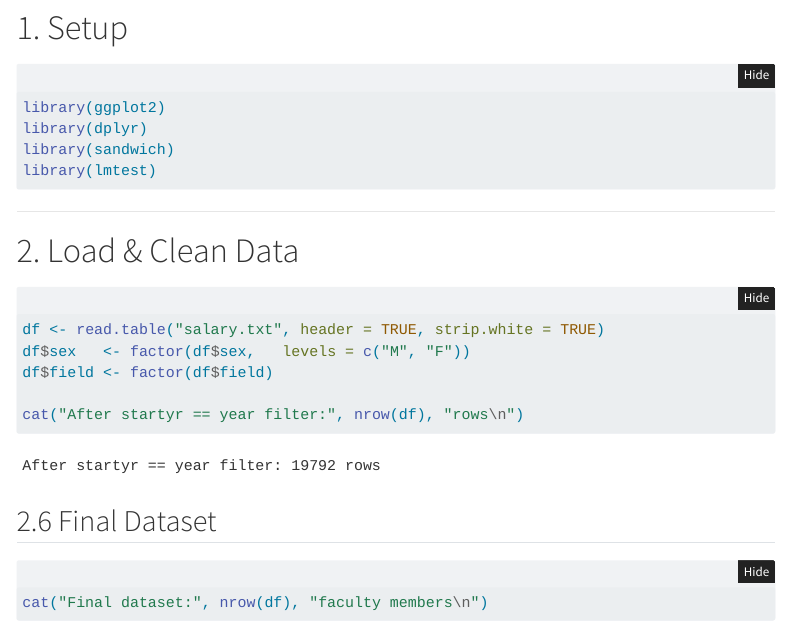
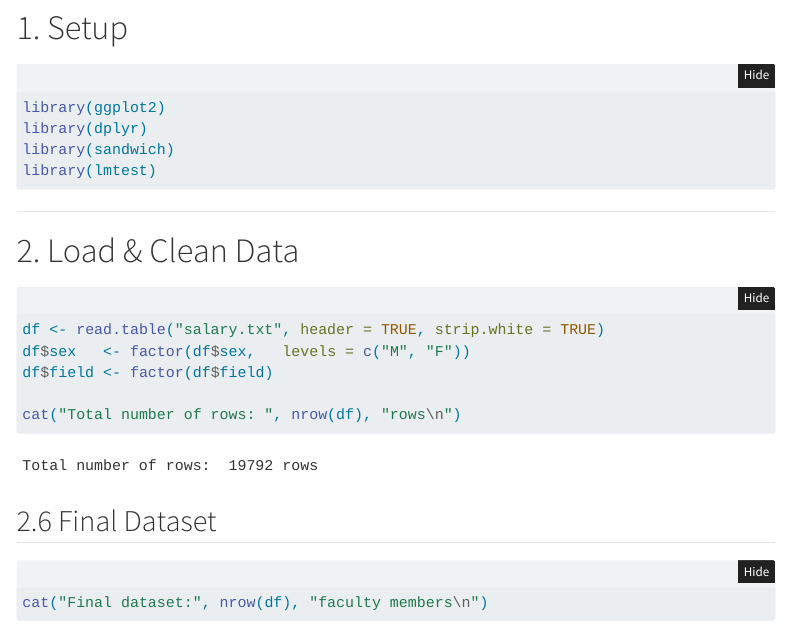
Before and after one commit to Pavan-249/statistical_analysis_data_557, a Quarto document (question1_starting_salary.qmd): the page in a window 1100 px wide, from 300 px down. Rendered offline with R 4.5, knitr and Pandoc in place of Quarto, with nearby package versions; folded parts are opened; menus at the side of the page are left out.

Commit message:
Update output message for row count in dataset

````diff
--- a/question1_starting_salary.qmd
+++ b/question1_starting_salary.qmd
@@ -36,7 +36,7 @@ df <- read.table("salary.txt", header = TRUE, strip.white = TRUE)
 df$sex   <- factor(df$sex,   levels = c("M", "F"))
 df$field <- factor(df$field)
 
-cat("After startyr == year filter:", nrow(df), "rows\n")
+cat("Total number of rows: ", nrow(df), "rows\n")
 ```
 
 
````
